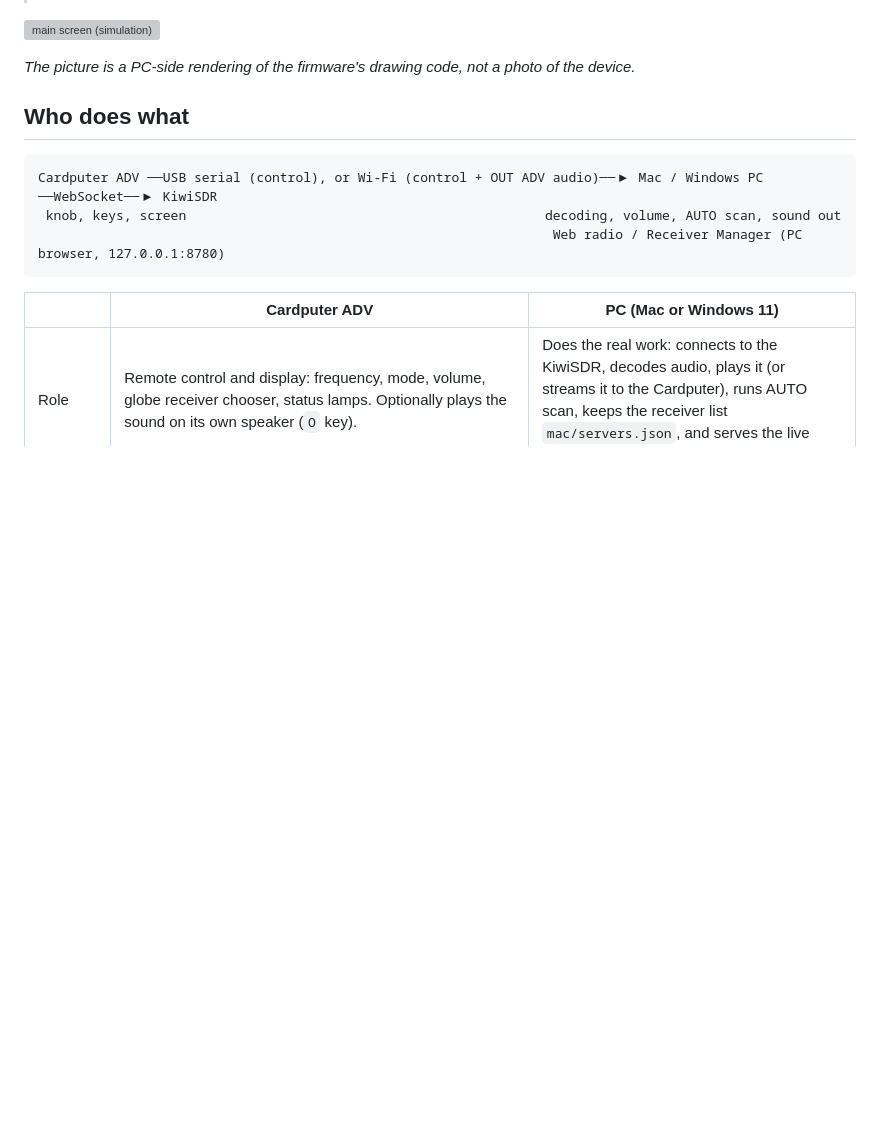
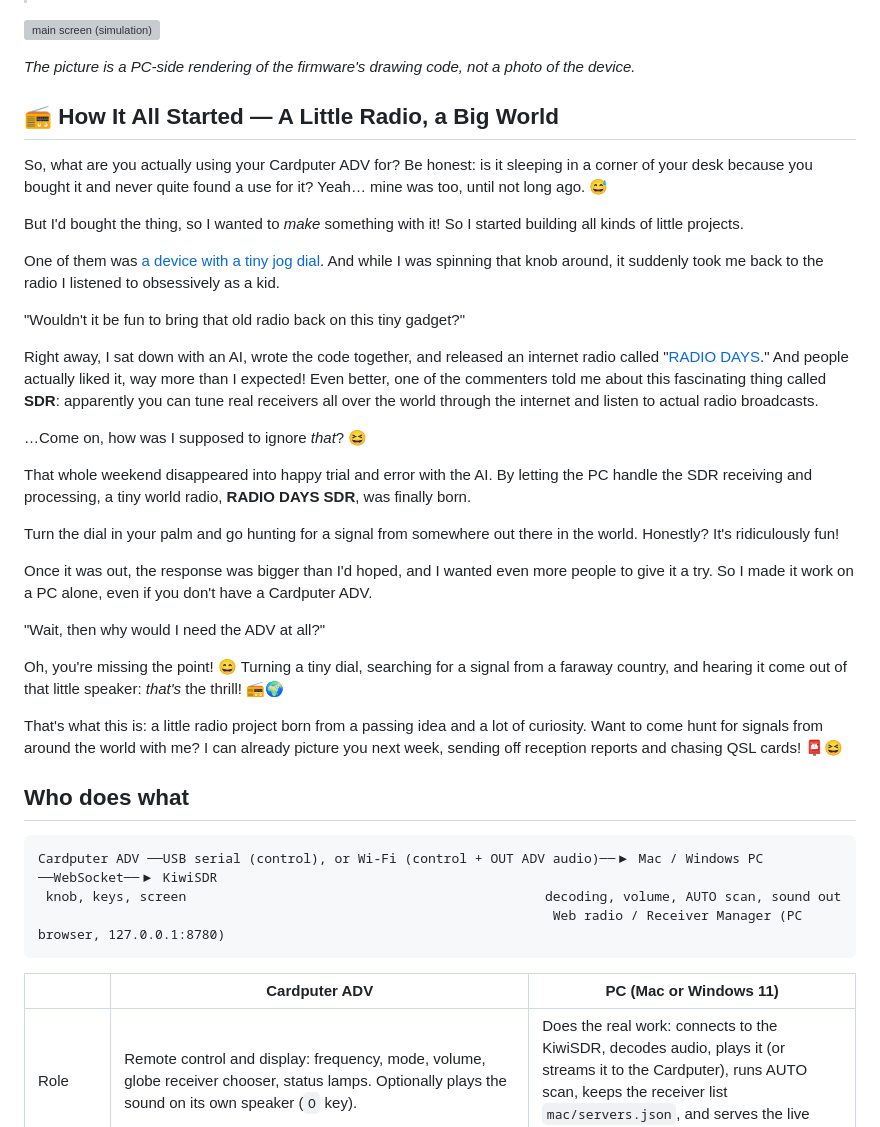
Before and after one commit to kariagepompadour/RADIODAYS-SDR, a Markdown page: README.md, the part around the change. GitHub-like rendering; blank space fills up the shorter version; grey boxes are pictures that could not be loaded.

Commit message:
docs: add project origin story to English and Japanese READMEs

```diff
--- a/README.md
+++ b/README.md
@@ -53,6 +53,46 @@ install Python first and then double-click the start file again.
 ![main screen (simulation)](docs/preview/s01_normal_outpc_manual.png)
 
 *The picture is a PC-side rendering of the firmware's drawing code, not a photo of the device.*
+
+## 📻 How It All Started — A Little Radio, a Big World
+
+So, what are you actually using your Cardputer ADV for?
+Be honest: is it sleeping in a corner of your desk because you bought it and never quite found a use for it?
+Yeah… mine was too, until not long ago. 😅
+
+But I'd bought the thing, so I wanted to *make* something with it!
+So I started building all kinds of little projects.
+
+One of them was [a device with a tiny jog dial](https://github.com/kariagepompadour/Cardputer-ADV-Media-Jog).
+And while I was spinning that knob around, it suddenly took me back to the radio I listened to obsessively as a kid.
+
+"Wouldn't it be fun to bring that old radio back on this tiny gadget?"
+
+Right away, I sat down with an AI, wrote the code together, and released an internet radio called "[RADIO DAYS](https://github.com/kariagepompadour/RADIODAYS)."
+And people actually liked it, way more than I expected!
+Even better, one of the commenters told me about this fascinating thing called **SDR**:
+apparently you can tune real receivers all over the world through the internet and listen to actual radio broadcasts.
+
+…Come on, how was I supposed to ignore *that*? 😆
+
+That whole weekend disappeared into happy trial and error with the AI.
+By letting the PC handle the SDR receiving and processing, a tiny world radio, **RADIO DAYS SDR**, was finally born.
+
+Turn the dial in your palm and go hunting for a signal from somewhere out there in the world.
+Honestly? It's ridiculously fun!
+
+Once it was out, the response was bigger than I'd hoped, and I wanted even more people to give it a try.
+So I made it work on a PC alone, even if you don't have a Cardputer ADV.
+
+"Wait, then why would I need the ADV at all?"
+
+Oh, you're missing the point! 😄
+Turning a tiny dial, searching for a signal from a faraway country, and hearing it come out of that little speaker:
+*that's* the thrill! 📻🌍
+
+That's what this is: a little radio project born from a passing idea and a lot of curiosity.
+Want to come hunt for signals from around the world with me?
+I can already picture you next week, sending off reception reports and chasing QSL cards! 📮😆
 
 ## Who does what
 
```
Also changed, not shown: README_JA.md (+40 -0 lines).
